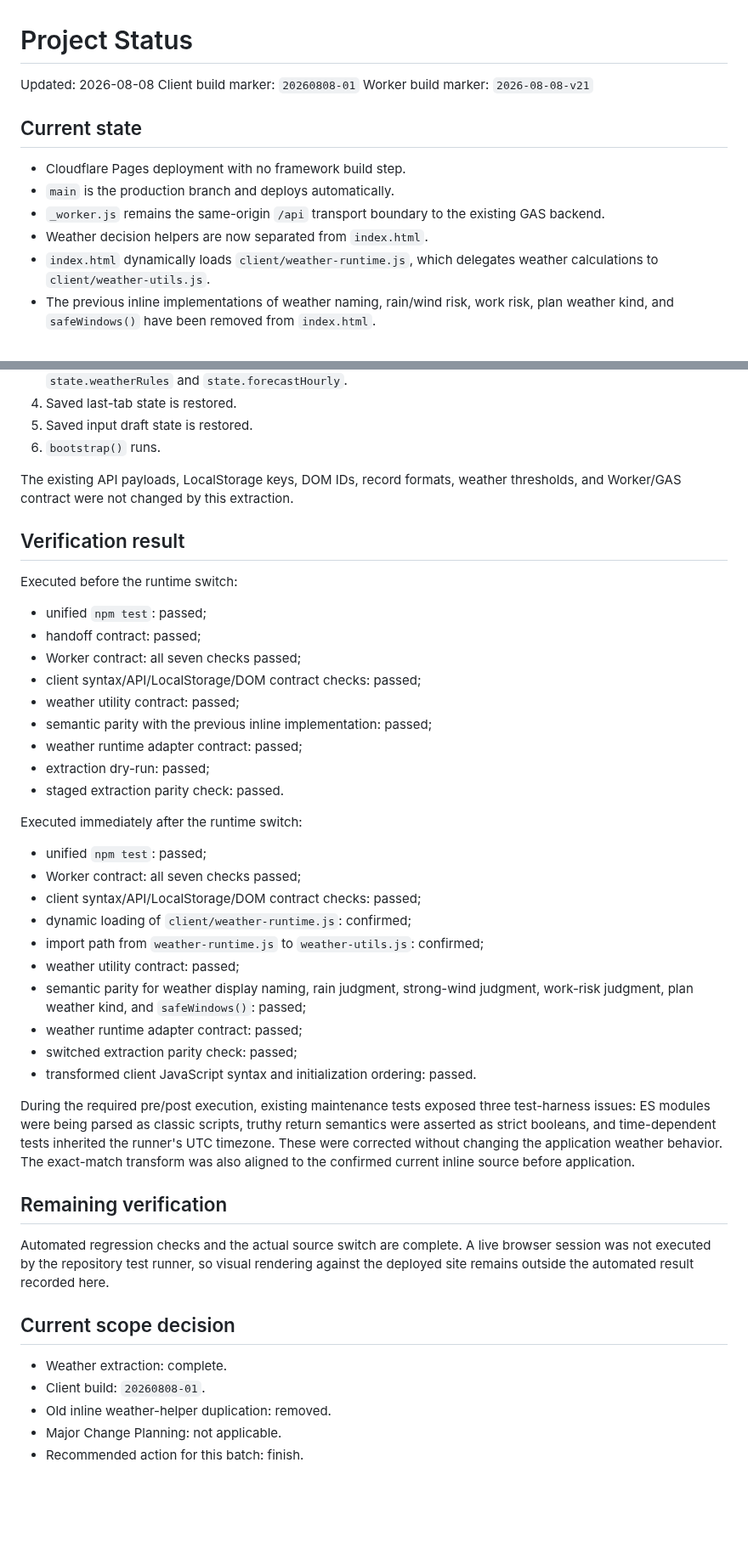
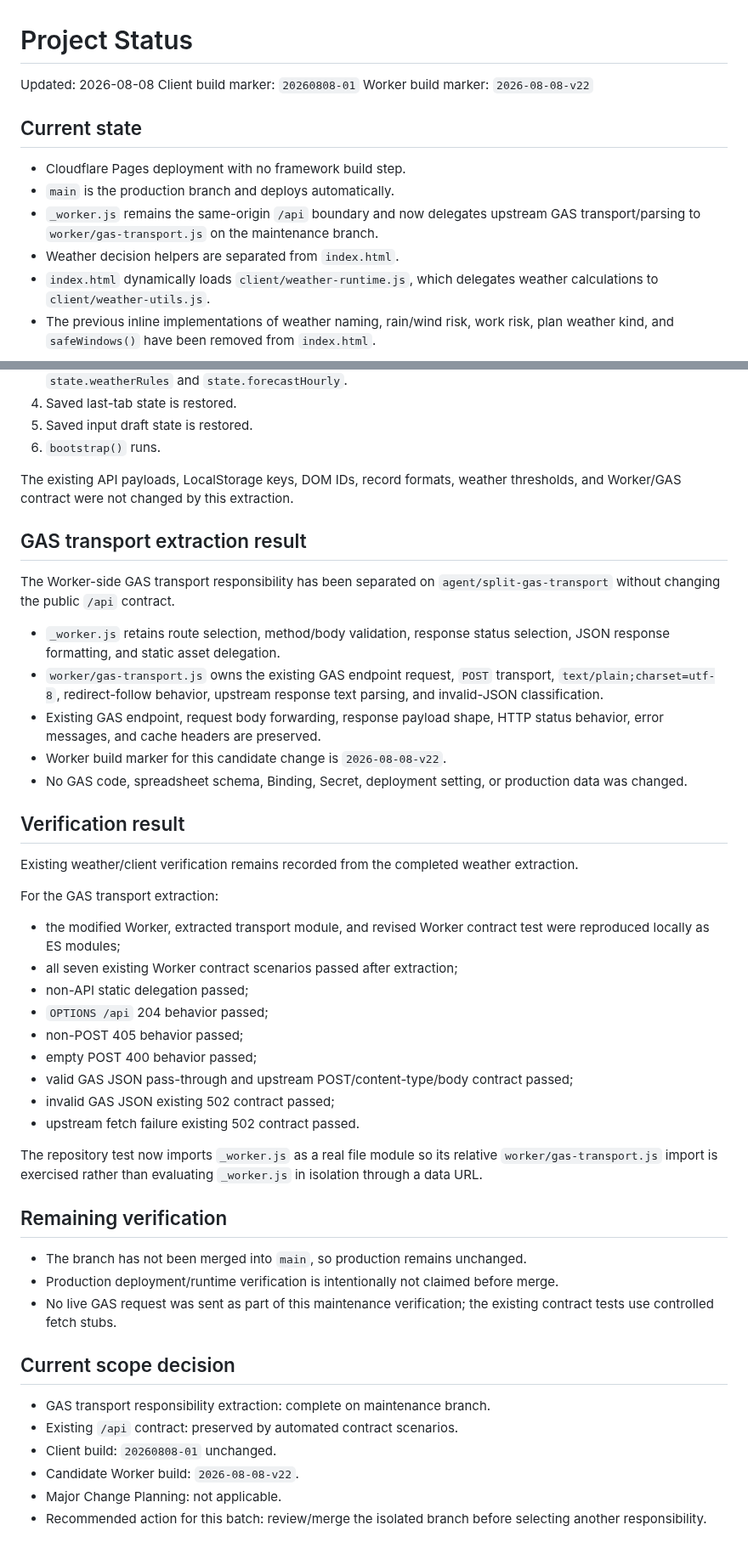
Before and after one commit to S-e-cmd/plant-diary, a Markdown page: docs/PROJECT_STATUS.md, 2 parts joined by grey strips. Shown at 85% size. Drawn GitHub-style; blank space fills up the shorter version.

Commit message:
Record GAS transport extraction status

```diff
--- a/docs/PROJECT_STATUS.md
+++ b/docs/PROJECT_STATUS.md
@@ -2,14 +2,14 @@
 
 Updated: 2026-08-08
 Client build marker: `20260808-01`
-Worker build marker: `2026-08-08-v21`
+Worker build marker: `2026-08-08-v22`
 
 ## Current state
 
 - Cloudflare Pages deployment with no framework build step.
 - `main` is the production branch and deploys automatically.
-- `_worker.js` remains the same-origin `/api` transport boundary to the existing GAS backend.
-- Weather decision helpers are now separated from `index.html`.
+- `_worker.js` remains the same-origin `/api` boundary and now delegates upstream GAS transport/parsing to `worker/gas-transport.js` on the maintenance branch.
+- Weather decision helpers are separated from `index.html`.
 - `index.html` dynamically loads `client/weather-runtime.js`, which delegates weather calculations to `client/weather-utils.js`.
 - The previous inline implementations of weather naming, rain/wind risk, work risk, plan weather kind, and `safeWindows()` have been removed from `index.html`.
 
@@ -28,43 +28,45 @@ Startup order after the switch is:
 
 The existing API payloads, LocalStorage keys, DOM IDs, record formats, weather thresholds, and Worker/GAS contract were not changed by this extraction.
 
+## GAS transport extraction result
+
+The Worker-side GAS transport responsibility has been separated on `agent/split-gas-transport` without changing the public `/api` contract.
+
+- `_worker.js` retains route selection, method/body validation, response status selection, JSON response formatting, and static asset delegation.
+- `worker/gas-transport.js` owns the existing GAS endpoint request, `POST` transport, `text/plain;charset=utf-8`, redirect-follow behavior, upstream response text parsing, and invalid-JSON classification.
+- Existing GAS endpoint, request body forwarding, response payload shape, HTTP status behavior, error messages, and cache headers are preserved.
+- Worker build marker for this candidate change is `2026-08-08-v22`.
+- No GAS code, spreadsheet schema, Binding, Secret, deployment setting, or production data was changed.
+
 ## Verification result
 
-Executed before the runtime switch:
+Existing weather/client verification remains recorded from the completed weather extraction.
 
-- unified `npm test`: passed;
-- handoff contract: passed;
-- Worker contract: all seven checks passed;
-- client syntax/API/LocalStorage/DOM contract checks: passed;
-- weather utility contract: passed;
-- semantic parity with the previous inline implementation: passed;
-- weather runtime adapter contract: passed;
-- extraction dry-run: passed;
-- staged extraction parity check: passed.
+For the GAS transport extraction:
 
-Executed immediately after the runtime switch:
+- the modified Worker, extracted transport module, and revised Worker contract test were reproduced locally as ES modules;
+- all seven existing Worker contract scenarios passed after extraction;
+- non-API static delegation passed;
+- `OPTIONS /api` 204 behavior passed;
+- non-POST 405 behavior passed;
+- empty POST 400 behavior passed;
+- valid GAS JSON pass-through and upstream POST/content-type/body contract passed;
+- invalid GAS JSON existing 502 contract passed;
+- upstream fetch failure existing 502 contract passed.
 
-- unified `npm test`: passed;
-- Worker contract: all seven checks passed;
-- client syntax/API/LocalStorage/DOM contract checks: passed;
-- dynamic loading of `client/weather-runtime.js`: confirmed;
-- import path from `weather-runtime.js` to `weather-utils.js`: confirmed;
-- weather utility contract: passed;
-- semantic parity for weather display naming, rain judgment, strong-wind judgment, work-risk judgment, plan weather kind, and `safeWindows()`: passed;
-- weather runtime adapter contract: passed;
-- switched extraction parity check: passed;
-- transformed client JavaScript syntax and initialization ordering: passed.
-
-During the required pre/post execution, existing maintenance tests exposed three test-harness issues: ES modules were being parsed as classic scripts, truthy return semantics were asserted as strict booleans, and time-dependent tests inherited the runner's UTC timezone. These were corrected without changing the application weather behavior. The exact-match transform was also aligned to the confirmed current inline source before application.
+The repository test now imports `_worker.js` as a real file module so its relative `worker/gas-transport.js` import is exercised rather than evaluating `_worker.js` in isolation through a data URL.
 
 ## Remaining verification
 
-Automated regression checks and the actual source switch are complete. A live browser session was not executed by the repository test runner, so visual rendering against the deployed site remains outside the automated result recorded here.
+- The branch has not been merged into `main`, so production remains unchanged.
+- Production deployment/runtime verification is intentionally not claimed before merge.
+- No live GAS request was sent as part of this maintenance verification; the existing contract tests use controlled fetch stubs.
 
 ## Current scope decision
 
-- Weather extraction: complete.
-- Client build: `20260808-01`.
-- Old inline weather-helper duplication: removed.
+- GAS transport responsibility extraction: complete on maintenance branch.
+- Existing `/api` contract: preserved by automated contract scenarios.
+- Client build: `20260808-01` unchanged.
+- Candidate Worker build: `2026-08-08-v22`.
 - Major Change Planning: not applicable.
-- Recommended action for this batch: finish.
+- Recommended action for this batch: review/merge the isolated branch before selecting another responsibility.
```
